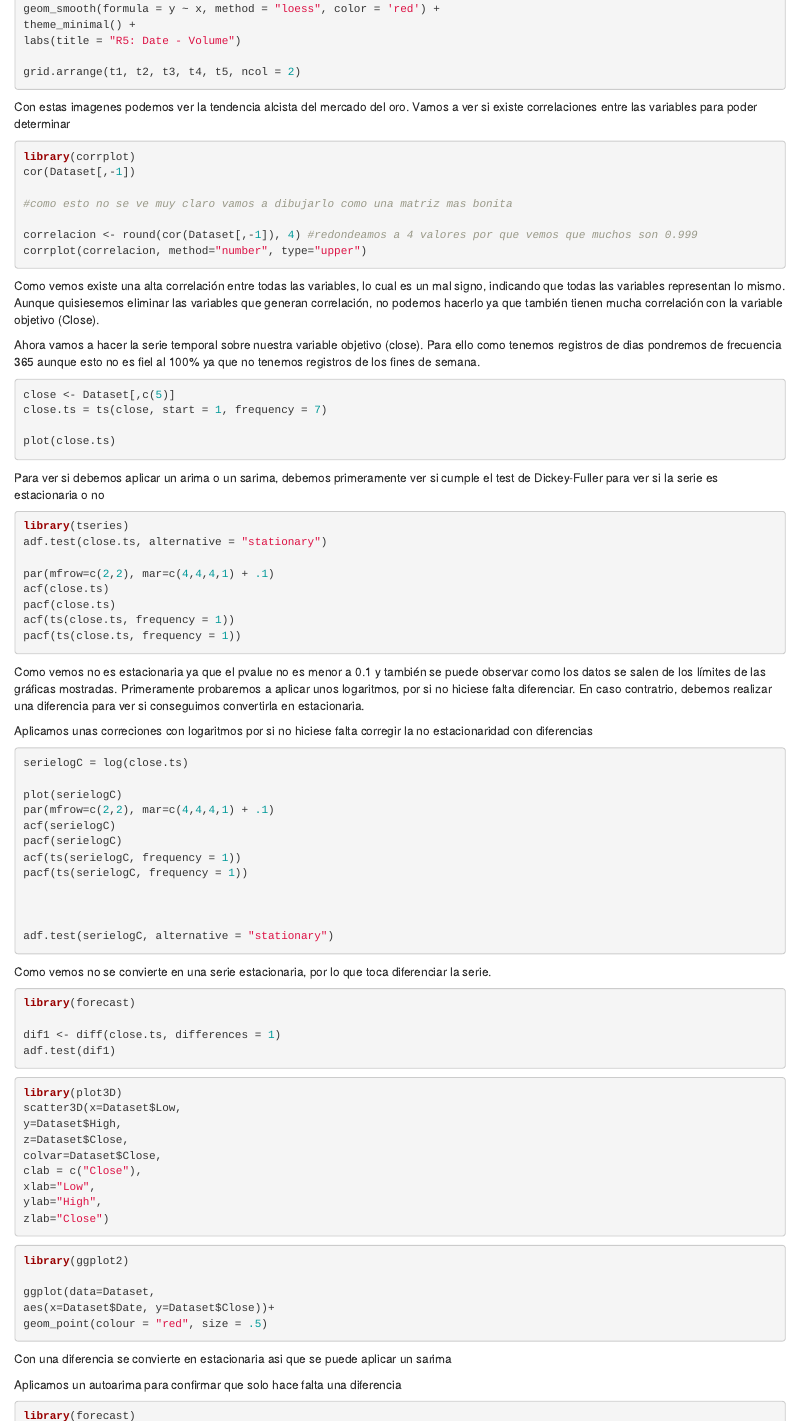
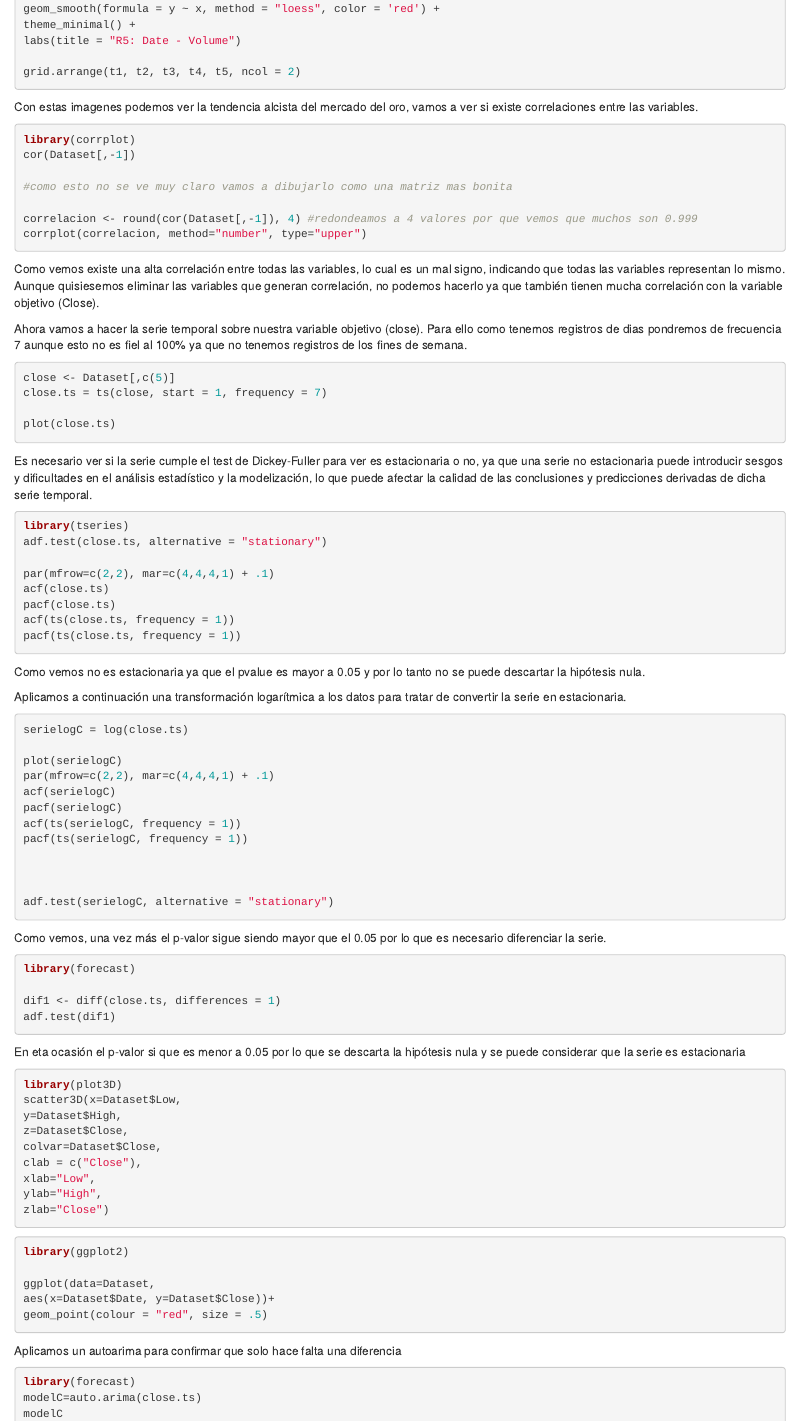
Before and after one commit to JLopezBermejo/Practica2ModelosPredictivos, an R Markdown document (PracticaSerieTemporal.Rmd): the page in a window 1100 px wide, from 1290 px down, and a second part further down, joined at a grey line. Rendered offline with R 4.5, knitr and Pandoc, with nearby package versions; the code chunks are not run, so their results and figures are left out.

Commit message:
Changed some explanations

````diff
--- a/PracticaSerieTemporal.Rmd
+++ b/PracticaSerieTemporal.Rmd
@@ -95,7 +95,7 @@ grid.arrange(t1, t2, t3, t4, t5, ncol = 2)
 
 
 ```
-Con estas imagenes podemos ver la tendencia alcista del mercado del oro. Vamos a ver si existe correlaciones entre las variables para poder determinar
+Con estas imagenes podemos ver la tendencia alcista del mercado del oro, vamos a ver si existe correlaciones entre las variables.
 
 
 
@@ -111,7 +111,7 @@ corrplot(correlacion, method="number", type="upper")
 ```
 Como vemos existe una alta correlación entre todas las variables, lo cual es un mal signo, indicando que todas las variables representan lo mismo. Aunque quisiesemos eliminar las variables que generan correlación, no podemos hacerlo ya que también tienen mucha correlación con la variable objetivo (Close).
 
-Ahora vamos a hacer la serie temporal sobre nuestra variable objetivo (close). Para ello como tenemos registros de dias pondremos de frecuencia 365 aunque esto no es fiel al 100% ya que no tenemos registros de los fines de semana.
+Ahora vamos a hacer la serie temporal sobre nuestra variable objetivo (close). Para ello como tenemos registros de dias pondremos de frecuencia 7 aunque esto no es fiel al 100% ya que no tenemos registros de los fines de semana.
 
 ```{r}
 
@@ -126,8 +126,7 @@ plot(close.ts)
 
 ```
 
-Para ver si debemos aplicar un arima o un sarima, debemos primeramente ver si cumple el test de Dickey-Fuller para ver si la serie es estacionaria o no
-
+Es necesario ver si la serie cumple el test de Dickey-Fuller para ver es estacionaria o no, ya que una serie no estacionaria puede introducir sesgos y dificultades en el análisis estadístico y la modelización, lo que puede afectar la calidad de las conclusiones y predicciones derivadas de dicha serie temporal.
 
 
 ```{r}
@@ -145,11 +144,10 @@ pacf(ts(close.ts, frequency = 1))
 
 
 
-Como vemos no es estacionaria ya que el pvalue no es menor a 0.1 y también se puede observar como los datos se salen de los límites de las gráficas mostradas. Primeramente probaremos a aplicar unos logaritmos, por si no hiciese falta diferenciar. En caso contratrio, debemos realizar una diferencia para ver si conseguimos convertirla en estacionaria.
+Como vemos no es estacionaria ya que el pvalue es mayor a 0.05 y por lo tanto no se puede descartar la hipótesis nula.
 
 
-
-Aplicamos unas correciones con logaritmos por si no hiciese falta corregir la no estacionaridad con diferencias
+Aplicamos a continuación una transformación logarítmica a los datos para tratar de convertir la serie en estacionaria.
 
 ```{r}
 
@@ -170,7 +168,7 @@ adf.test(serielogC, alternative = "stationary")
 ```
 
 
-Como vemos no se convierte en una serie estacionaria, por lo que toca diferenciar la serie.
+Como vemos, una vez más el p-valor sigue siendo mayor que el 0.05 por lo que es necesario diferenciar la serie.
 
 
 
@@ -181,8 +179,7 @@ dif1 <- diff(close.ts, differences = 1)
 adf.test(dif1)
 ```
 
-
-
+En eta ocasión el p-valor si que es menor a 0.05 por lo que se descarta la hipótesis nula y se puede considerar que la serie es estacionaria
 
 
 ```{r}
@@ -206,10 +203,6 @@ aes(x=Dataset$Date, y=Dataset$Close))+
 geom_point(colour = "red", size = .5)
 ```
 
-
-
-
-Con una diferencia se convierte en estacionaria asi que se puede aplicar un sarima
 
 Aplicamos un autoarima para confirmar que solo hace falta una diferencia
 
@@ -236,9 +229,6 @@ plot(error_modelT)
 El Ljung Box Test indica que no se rechaza la hipótesis nula por lo que los residuos de nuestro modelo de serie temporal son independientes
 
 
-
-
-Esto tiene que estar mal por que los ejes aparecen al reves
 ```{r}
 library(astsa)
 Predict_TS <- astsa::sarima(close.ts, 0,1,0,0,0,1,7)
````
Also changed, not shown: PracticaSerieTemporal.Rmd (4 more changed lines), 1 other file.
